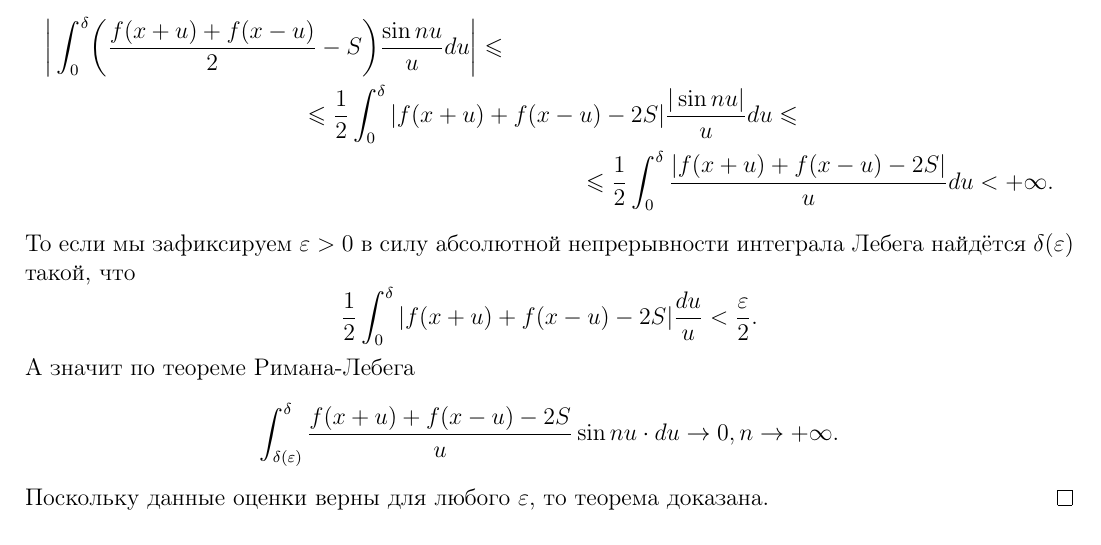
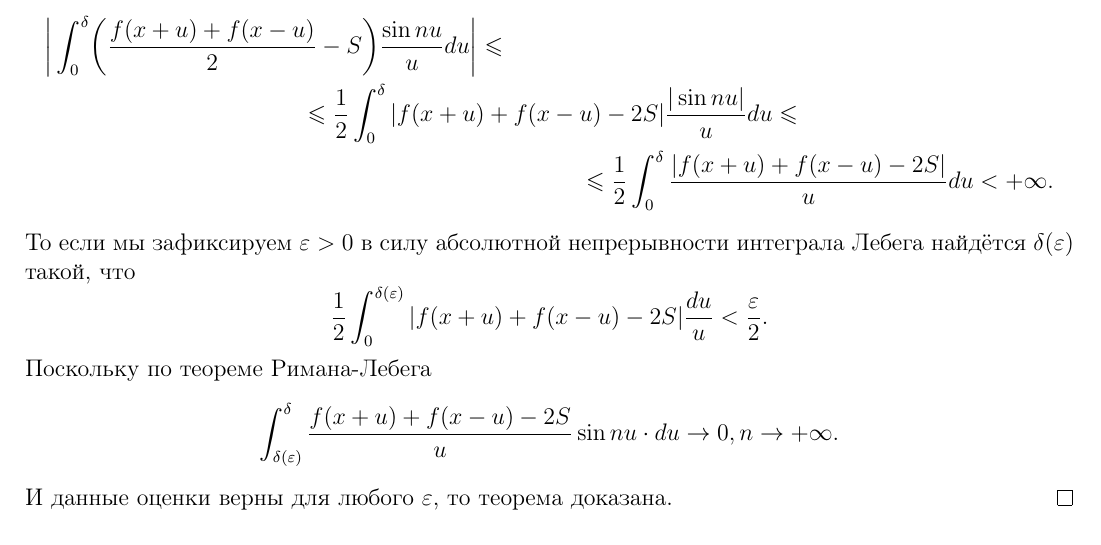
Before and after one commit to baronovM/tyulenevnik, a LaTeX document (sem4/main.tex, which reads sem4/Lectures/Lecture_3.tex): part of page 20 of 80, cut so that both start at the same text. Compiled offline with pdfLaTeX.

Commit message:
Lecture_3.tex small fix

```diff
--- a/sem4/Lectures/Lecture_3.tex
+++ b/sem4/Lectures/Lecture_3.tex
@@ -117,12 +117,12 @@ $$
 				  \biggr|\int_0^\delta \biggr(\dfrac{f(x + u) + f(x - u)}{2} - S\biggr)\dfrac{\sin nu}{u}du\biggr| \leq \\ \leq \dfrac{1}{2}\int_0^\delta |f(x + u) + f(x - u) - 2S|\dfrac{|\sin nu|}{u}du \leq \\ \leq \dfrac{1}{2}\int_0^\delta \dfrac{|f(x + u) + f(x - u) - 2S|}{u}du < +\infty.
 	\end{multline*}
 	То если мы зафиксируем $\epsilon > 0$ в силу абсолютной непрерывности интеграла Лебега найдётся $\delta(\epsilon)$ такой, что \[
-																																	  \dfrac{1}{2}\int_0^\delta |f(x + u) + f(x - u) - 2S|\dfrac{du}{u} < \dfrac{\epsilon}{2}.
+																																	  \dfrac{1}{2}\int_0^{\delta(\epsilon)} |f(x + u) + f(x - u) - 2S|\dfrac{du}{u} < \dfrac{\epsilon}{2}.
 	\]
-	А значит по теореме Римана-Лебега \[
+	Поскольку по теореме Римана-Лебега \[
 										  \int_{\delta(\epsilon)}^\delta \dfrac{f(x + u) + f(x - u) - 2S}{u}\sin nu\cdot du \rightarrow 0, n \rightarrow +\infty.
 	\]
-	Поскольку данные оценки верны для любого $\epsilon$, то теорема доказана.
+	И данные оценки верны для любого $\epsilon$, то теорема доказана.
 \end{proof}
 
 \begin{theorem}[Признак Дирихле--Жордана]
```
